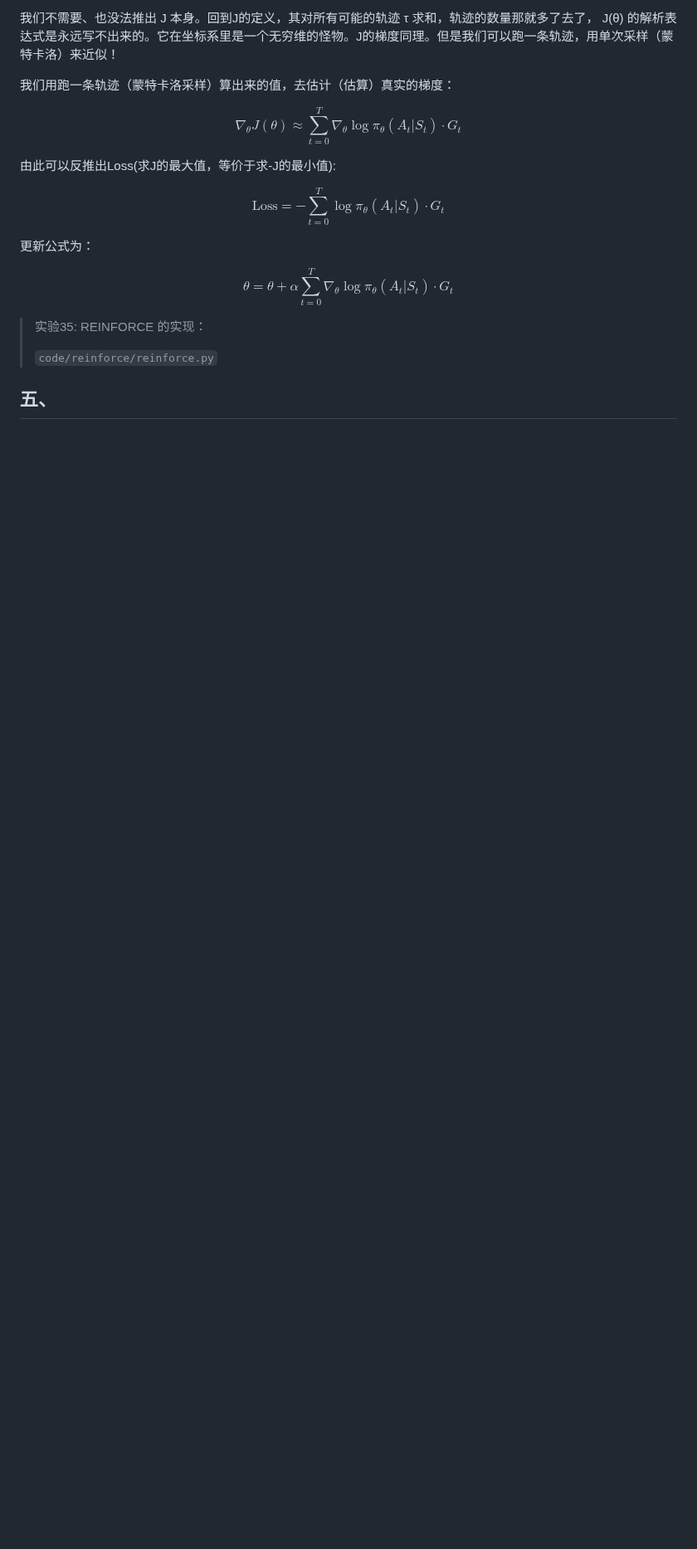
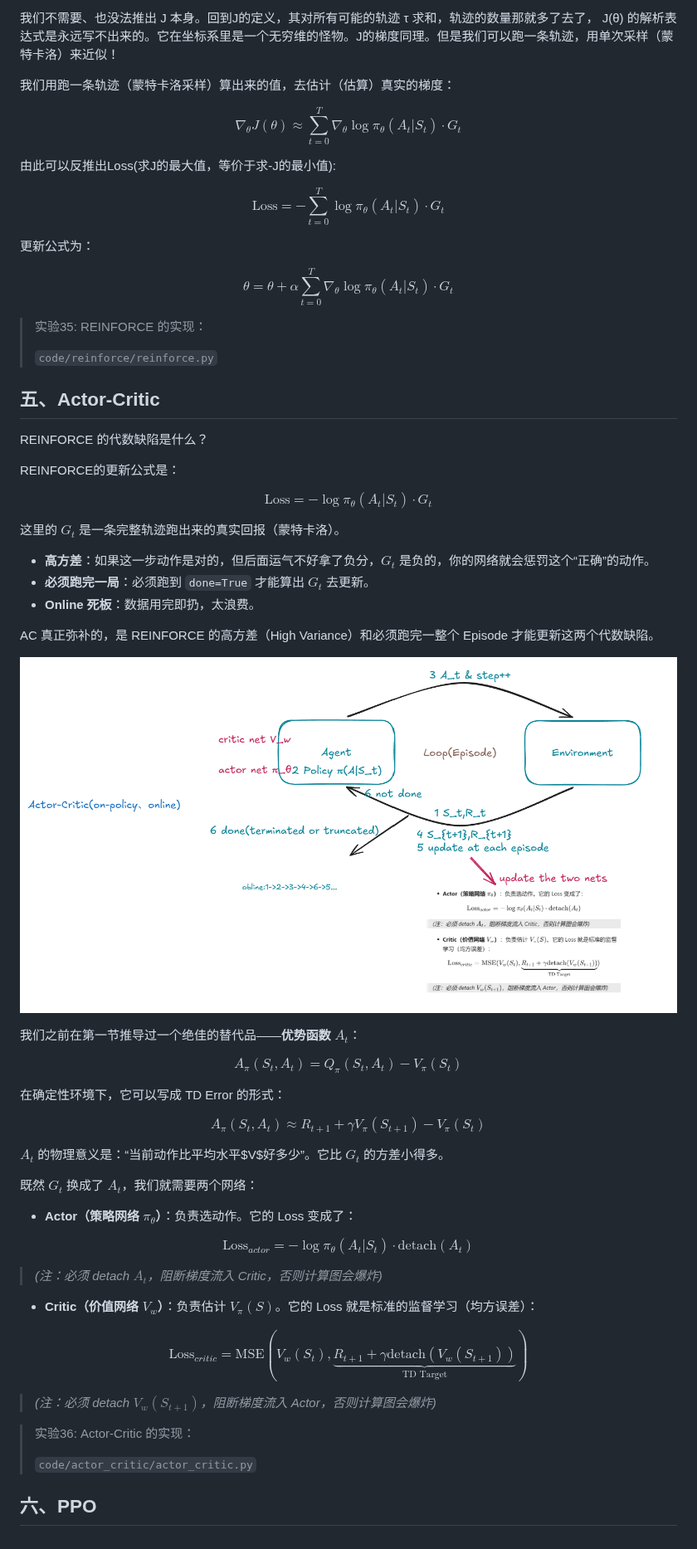
Before and after one commit to ZHYsfl/ai-whys, a Markdown page: rl.md, the part around the change. Shown at 83% size. Drawn GitHub-style; pictures changed too: pics/28.png (added); blank space fills up the shorter version.

Commit message:
Implement Actor-Critic algorithm with training utilities and update reinforcement learning notes

```diff
--- a/rl.md
+++ b/rl.md
@@ -229,4 +229,60 @@ $$
 >
 >`code/reinforce/reinforce.py`
 
-## 五、
+## 五、Actor-Critic
+
+REINFORCE 的代数缺陷是什么？
+
+REINFORCE的更新公式是：
+
+$$
+\text{Loss} = - \log \pi_\theta(A_t|S_t) \cdot G_t
+$$
+
+这里的 $G_t$ 是一条完整轨迹跑出来的真实回报（蒙特卡洛）。
+
+-   **高方差**：如果这一步动作是对的，但后面运气不好拿了负分，$G_t$ 是负的，你的网络就会惩罚这个“正确”的动作。
+-   **必须跑完一局**：必须跑到 `done=True` 才能算出 $G_t$ 去更新。
+-   **Online 死板**：数据用完即扔，太浪费。
+
+AC 真正弥补的，是 REINFORCE 的高方差（High Variance）和必须跑完一整个 Episode 才能更新这两个代数缺陷。
+
+![actor-critic](pics/28.png)
+
+我们之前在第一节推导过一个绝佳的替代品——**优势函数** $A_t$：
+
+$$
+A_\pi(S_t, A_t) = Q_\pi(S_t, A_t) - V_\pi(S_t)
+$$
+
+在确定性环境下，它可以写成 TD Error 的形式：
+
+$$
+A_\pi(S_t, A_t) \approx R_{t+1} + \gamma V_\pi(S_{t+1}) - V_\pi(S_t)
+$$
+
+$A_t$ 的物理意义是：“当前动作比平均水平$V$好多少”。它比 $G_t$ 的方差小得多。
+
+既然 $G_t$ 换成了 $A_t$，我们就需要两个网络：
+
+- **Actor（策略网络 $\pi_\theta$）**：负责选动作。它的 Loss 变成了：
+
+$$
+\text{Loss}_{actor} = - \log \pi_\theta(A_t|S_t) \cdot \text{detach}(A_t)
+$$
+
+>*(注：必须 detach $A_t$，阻断梯度流入 Critic，否则计算图会爆炸)*
+
+- **Critic（价值网络 $V_w$）**：负责估计 $V_\pi(S)$。它的 Loss 就是标准的监督学习（均方误差）：
+
+$$
+\text{Loss}_{critic} = \text{MSE}(V_w(S_t), \underbrace{R_{t+1} + \gamma \text{detach}(V_w(S_{t+1}))}_{\text{TD Target}})
+$$
+
+>*(注：必须 detach $V_w(S_{t+1})$，阻断梯度流入 Actor，否则计算图会爆炸)*
+
+> 实验36: Actor-Critic 的实现：
+>
+>`code/actor_critic/actor_critic.py`
+
+## 六、PPO
```
Also changed, not shown: 2 other files.
